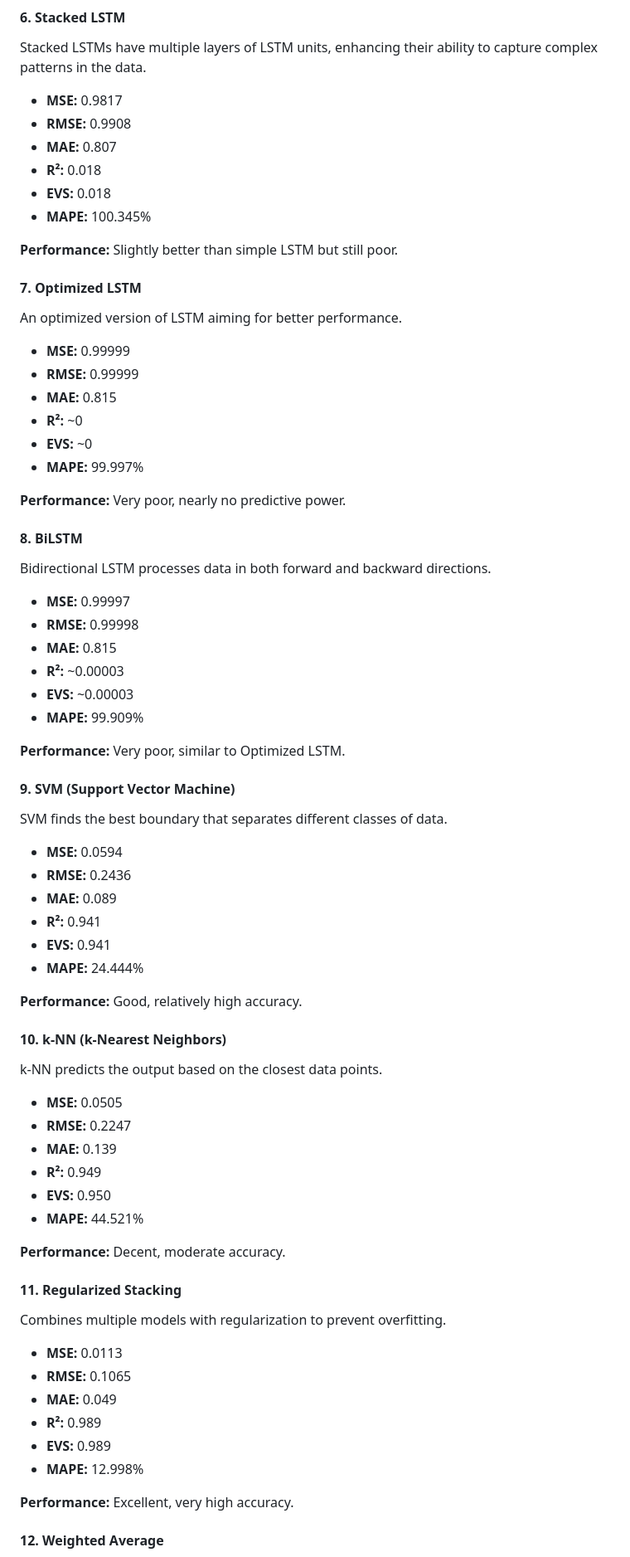
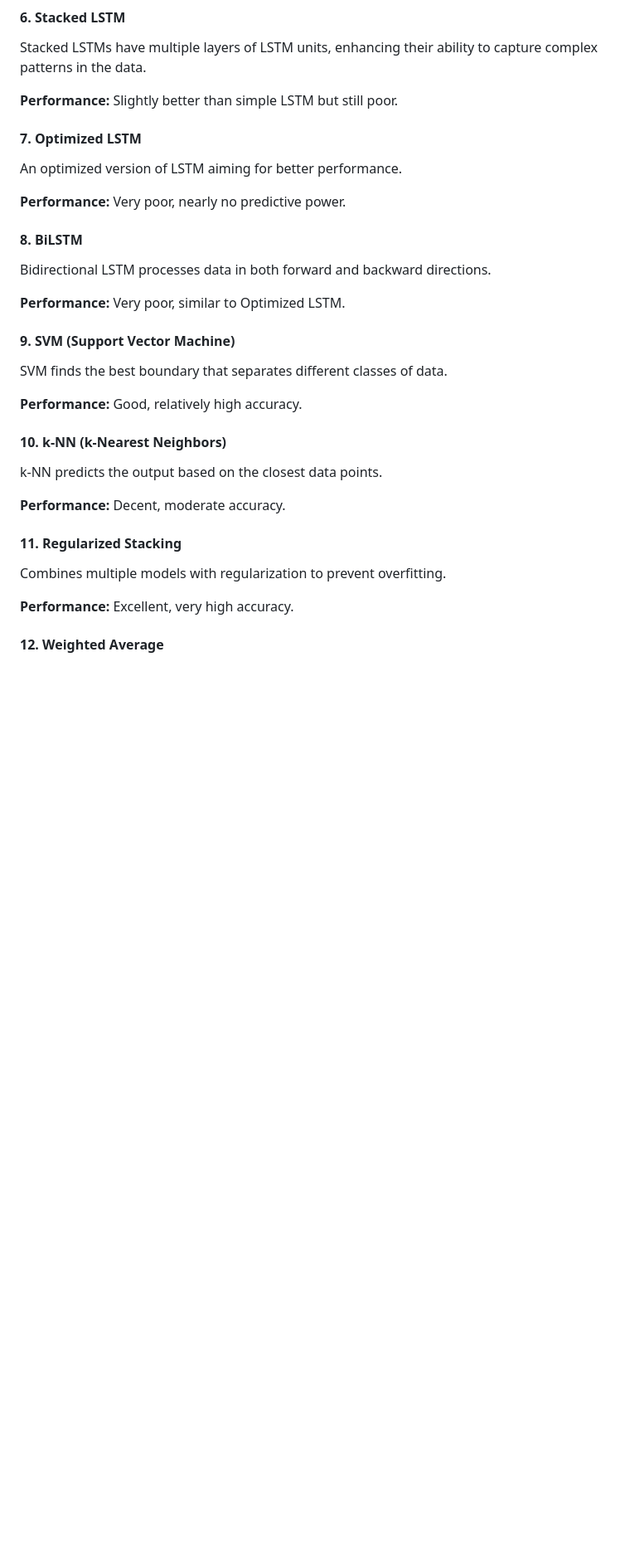
Before and after one commit to PaulStudios/UrbanFlow, a Markdown page: route_prediction_ai/README.md, the part around one of its changes. Shown at 83% size. GitHub-like rendering; blank space fills up the shorter version.

```diff
--- a/route_prediction_ai/README.md
+++ b/route_prediction_ai/README.md
@@ -93,13 +58,6 @@ series data.
 #### 6. **Stacked LSTM**
 
 Stacked LSTMs have multiple layers of LSTM units, enhancing their ability to capture complex patterns in the data.
-
-- **MSE:** 0.9817
-- **RMSE:** 0.9908
-- **MAE:** 0.807
-- **R²:** 0.018
-- **EVS:** 0.018
-- **MAPE:** 100.345%
 
 **Performance:** Slightly better than simple LSTM but still poor.
 
@@ -107,25 +65,11 @@ Stacked LSTMs have multiple layers of LSTM units, enhancing their ability to cap
 
 An optimized version of LSTM aiming for better performance.
 
-- **MSE:** 0.99999
-- **RMSE:** 0.99999
-- **MAE:** 0.815
-- **R²:** ~0
-- **EVS:** ~0
-- **MAPE:** 99.997%
-
 **Performance:** Very poor, nearly no predictive power.
 
 #### 8. **BiLSTM**
 
 Bidirectional LSTM processes data in both forward and backward directions.
-
-- **MSE:** 0.99997
-- **RMSE:** 0.99998
-- **MAE:** 0.815
-- **R²:** ~0.00003
-- **EVS:** ~0.00003
-- **MAPE:** 99.909%
 
 **Performance:** Very poor, similar to Optimized LSTM.
 
@@ -133,25 +77,11 @@ Bidirectional LSTM processes data in both forward and backward directions.
 
 SVM finds the best boundary that separates different classes of data.
 
-- **MSE:** 0.0594
-- **RMSE:** 0.2436
-- **MAE:** 0.089
-- **R²:** 0.941
-- **EVS:** 0.941
-- **MAPE:** 24.444%
-
 **Performance:** Good, relatively high accuracy.
 
 #### 10. **k-NN (k-Nearest Neighbors)**
 
 k-NN predicts the output based on the closest data points.
-
-- **MSE:** 0.0505
-- **RMSE:** 0.2247
-- **MAE:** 0.139
-- **R²:** 0.949
-- **EVS:** 0.950
-- **MAPE:** 44.521%
 
 **Performance:** Decent, moderate accuracy.
 
@@ -159,13 +89,6 @@ k-NN predicts the output based on the closest data points.
 
 Combines multiple models with regularization to prevent overfitting.
 
-- **MSE:** 0.0113
-- **RMSE:** 0.1065
-- **MAE:** 0.049
-- **R²:** 0.989
-- **EVS:** 0.989
-- **MAPE:** 12.998%
-
 **Performance:** Excellent, very high accuracy.
 
 #### 12. **Weighted Average**
```
Also changed, not shown: other parts of route_prediction_ai/README.md (+0 -42 lines).
